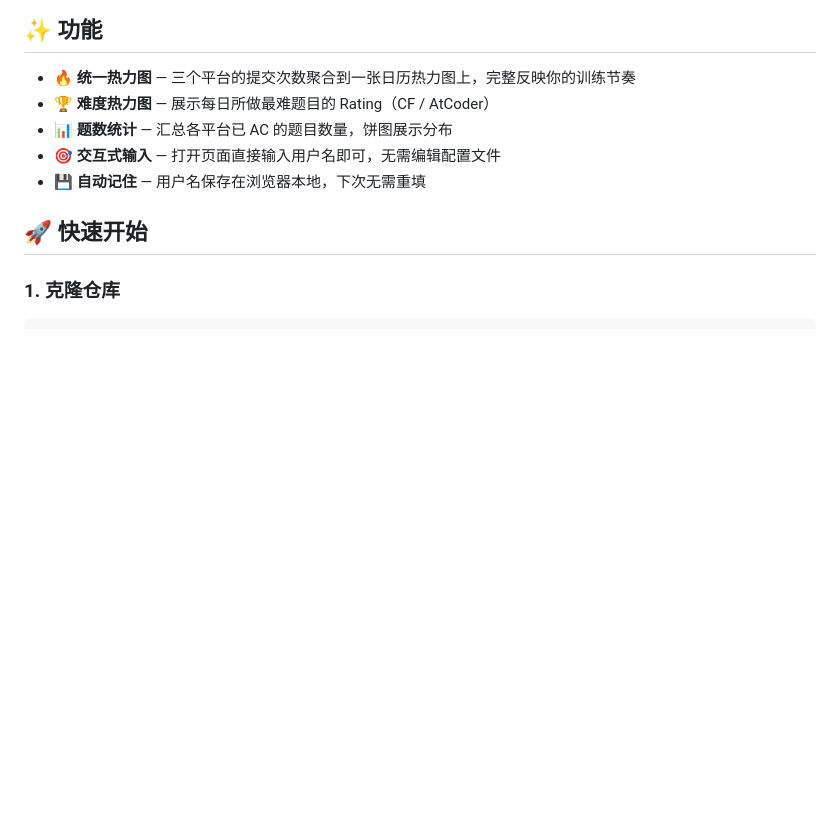
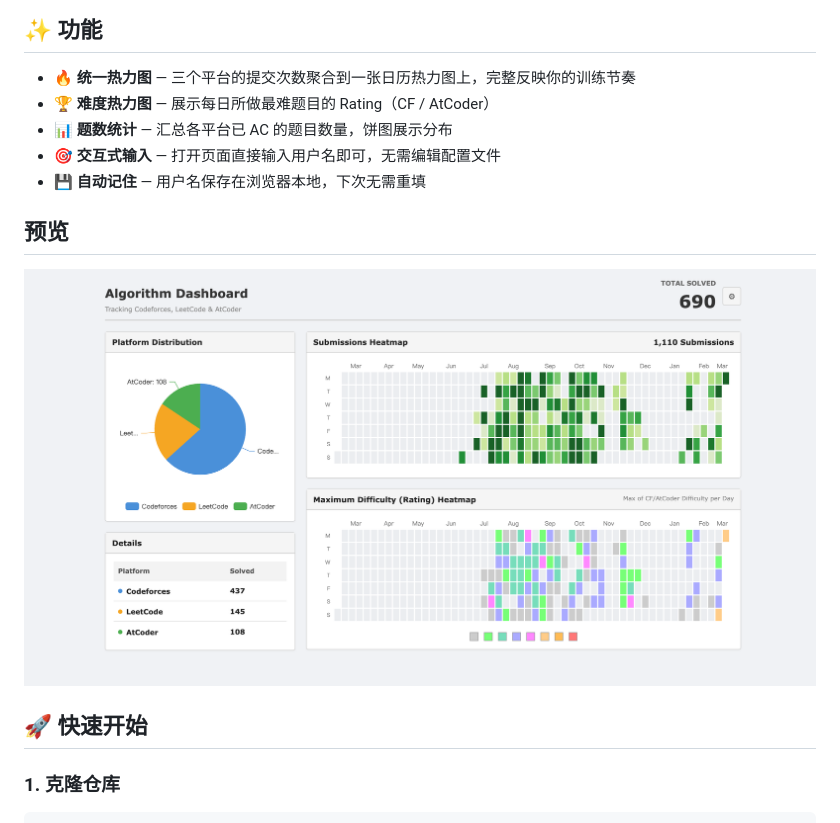
Before and after one commit to stoic-yang/oj_dashboard, a Markdown page: README.md, the part around the change. Rendered like a GitHub page; pictures changed too: preview.png (added); blank space fills up the shorter version.

```diff
--- a/README.md
+++ b/README.md
@@ -11,6 +11,9 @@
 - 📊 **题数统计** — 汇总各平台已 AC 的题目数量，饼图展示分布
 - 🎯 **交互式输入** — 打开页面直接输入用户名即可，无需编辑配置文件
 - 💾 **自动记住** — 用户名保存在浏览器本地，下次无需重填
+
+## 预览
+![Dashboard Preview](preview.png)
 
 ## 🚀 快速开始
 
```
